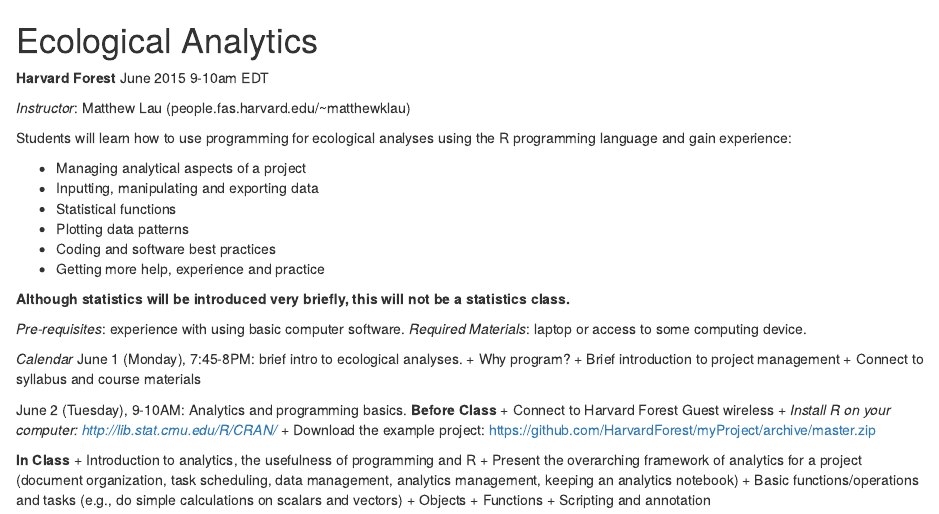
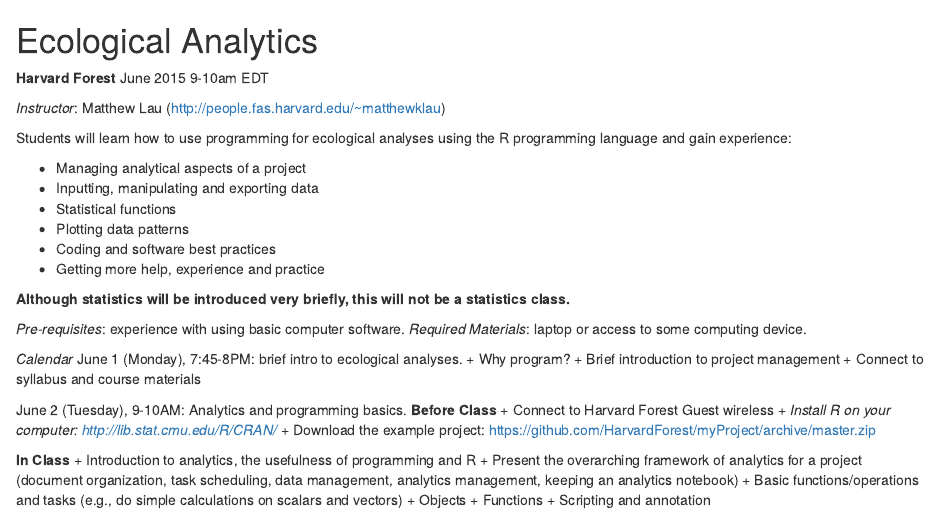
Before and after one commit to HarvardForest/Rworkshop, an R Markdown document (doc/syllabus/syllabus.Rmd): the page in a window 1100 px wide, from its top. Rendered offline with R 4.5, knitr and Pandoc, with nearby package versions.

Commit message:
Update syllabus.Rmd

```diff
--- a/doc/syllabus/syllabus.Rmd
+++ b/doc/syllabus/syllabus.Rmd
@@ -5,7 +5,7 @@
 June 2015
 9-10am EDT
 
-*Instructor*: Matthew Lau (people.fas.harvard.edu/~matthewklau)
+*Instructor*: Matthew Lau (http://people.fas.harvard.edu/~matthewklau)
 
 Students will learn how to use programming for ecological analyses
 using the R programming language and gain experience:
```
